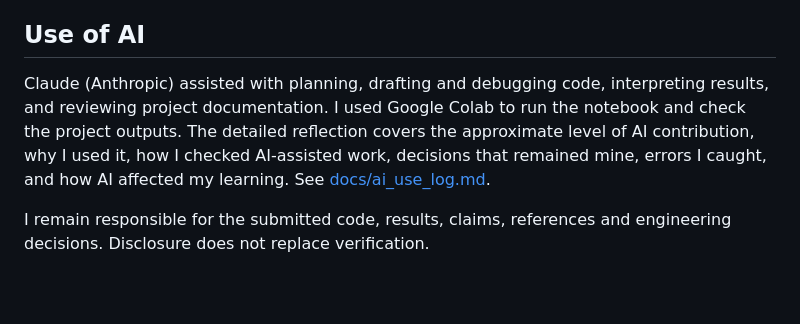
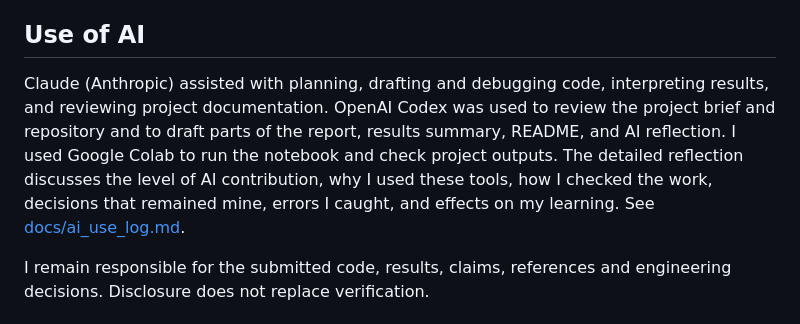
Before and after one commit to bwuu0042/Occupancy-Gap-Reconstruction, a Markdown page: README.md, the part around the change. Drawn GitHub-style; blank space fills up the shorter version.

Commit message:
Disclose Claude and Codex assistance in README

```diff
--- a/README.md
+++ b/README.md
@@ -166,7 +166,7 @@ The profiling run takes a few minutes, mostly SVR prediction and the absolute-er
 
 ## Use of AI
 
-Claude (Anthropic) assisted with planning, drafting and debugging code, interpreting results, and reviewing project documentation. I used Google Colab to run the notebook and check the project outputs. The detailed reflection covers the approximate level of AI contribution, why I used it, how I checked AI-assisted work, decisions that remained mine, errors I caught, and how AI affected my learning. See [docs/ai_use_log.md](docs/ai_use_log.md).
+Claude (Anthropic) assisted with planning, drafting and debugging code, interpreting results, and reviewing project documentation. OpenAI Codex was used to review the project brief and repository and to draft parts of the report, results summary, README, and AI reflection. I used Google Colab to run the notebook and check project outputs. The detailed reflection discusses the level of AI contribution, why I used these tools, how I checked the work, decisions that remained mine, errors I caught, and effects on my learning. See [docs/ai_use_log.md](docs/ai_use_log.md).
 
 I remain responsible for the submitted code, results, claims, references and engineering decisions. Disclosure does not replace verification.
 
```
